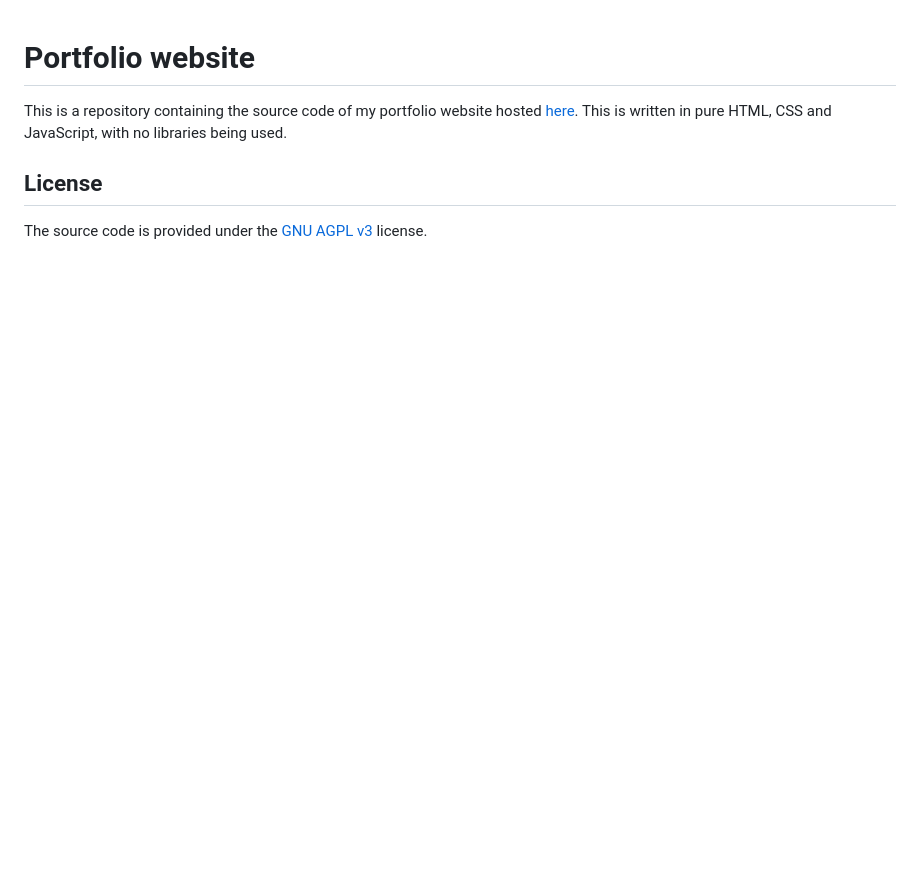
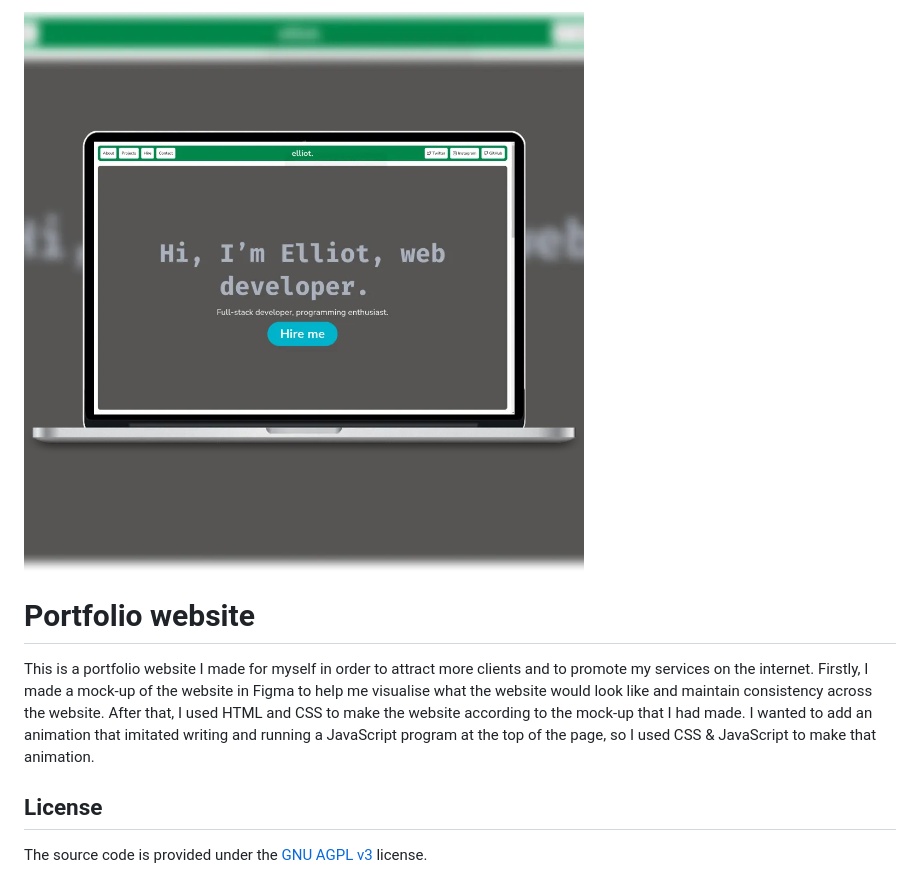
Before and after one commit to Guidlin/portfolio, a Markdown page: readme.md, the part around the change. Rendered like a GitHub page; pictures changed too: titleimage.png (added); blank space fills up the shorter version.

Commit message:
feat: made readme.md more descriptive

```diff
--- a/readme.md
+++ b/readme.md
@@ -1,5 +1,9 @@
+![Image of the website](titleimage.png)
 # Portfolio website
-This is a repository containing the source code of my portfolio website hosted [here](https://guidlin.com). This is written in pure HTML, CSS and JavaScript, with no libraries being used.
+This is a portfolio website I made for myself in order to attract more clients and to promote my services on the internet.
+Firstly, I made a mock-up of the website in Figma to help me visualise what the website would look like and maintain consistency across the website.
+After that, I used HTML and CSS to make the website according to the mock-up that I had made. I wanted to add an animation that imitated writing and running a JavaScript program at the top of the page, so I used CSS & JavaScript to make that animation.
+
 
 ## License
 The source code is provided under the [GNU AGPL v3](https://www.gnu.org/licenses/agpl-3.0.en.html) license.
```
